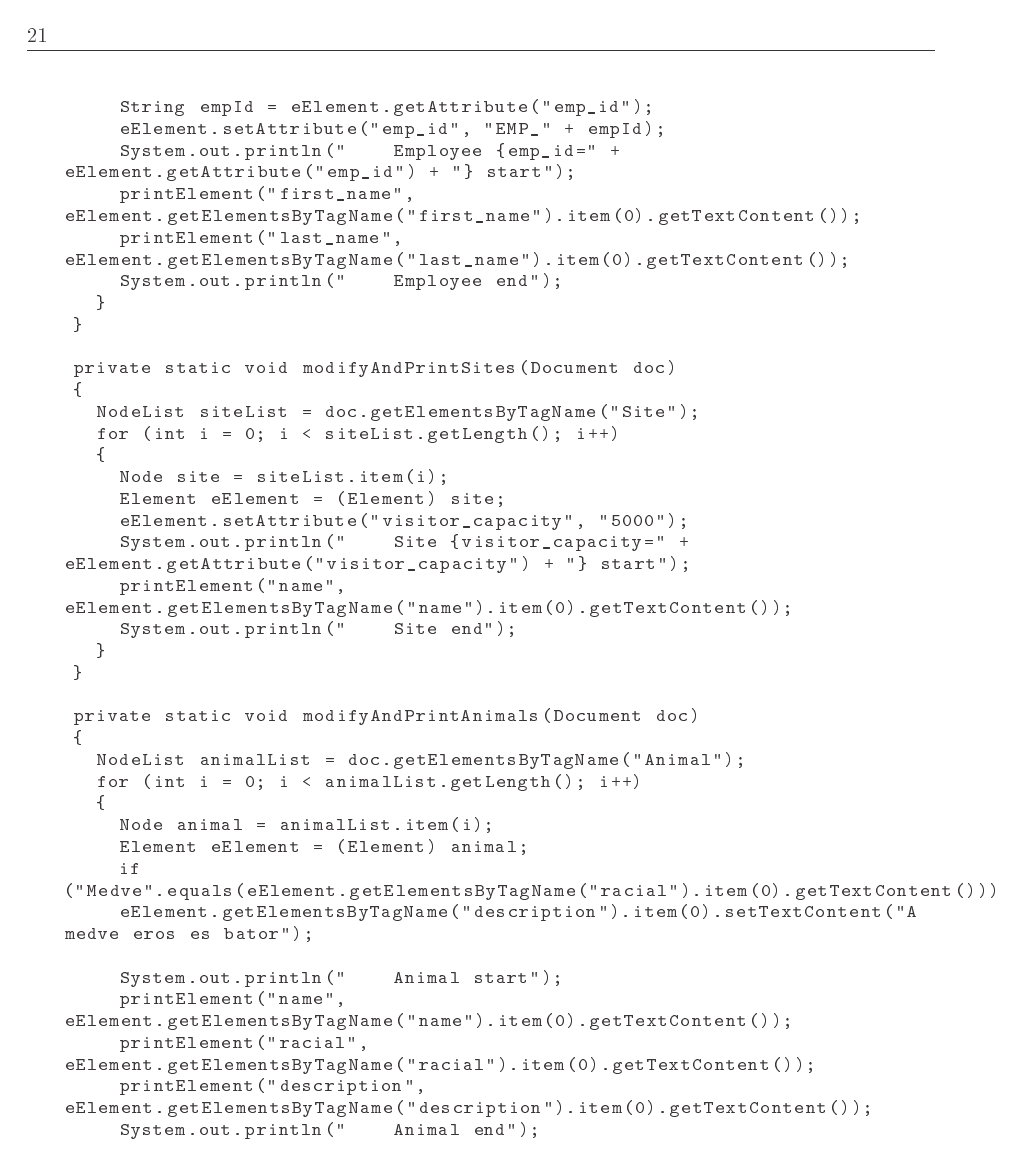
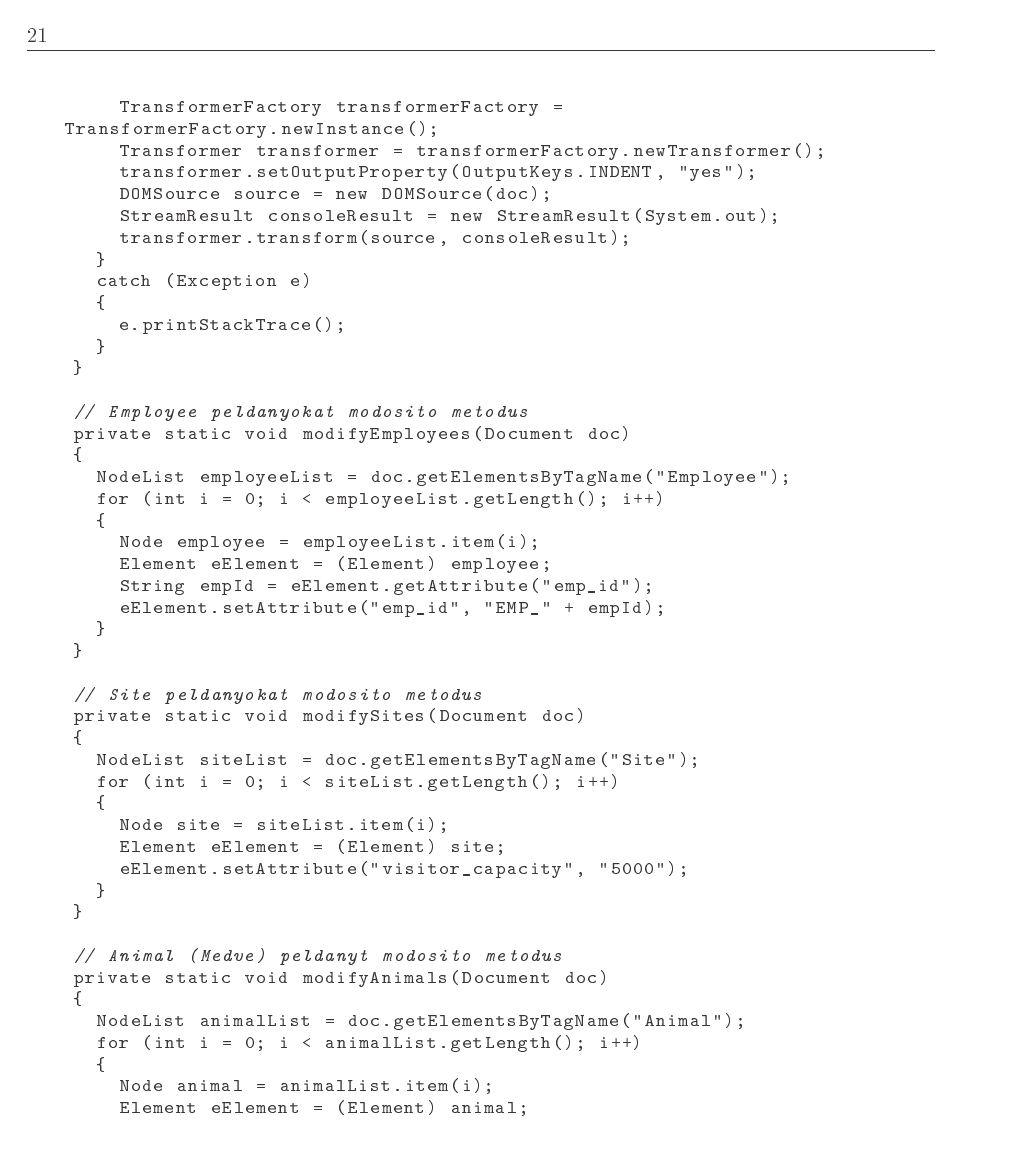
Before and after one commit to MMatyasBP2/KLNSPG_XMLGyak, a LaTeX thesis (XMLTaskKLNSPG/XMLTaskKLNSPG.tex): page 22 of 28. The pictures show the PDF file XMLTaskKLNSPG/XMLTaskKLNSPG.pdf that the author committed with the source.

Commit message:
DOM modify modified

```diff
--- a/XMLTaskKLNSPG/XMLTaskKLNSPG.tex
+++ b/XMLTaskKLNSPG/XMLTaskKLNSPG.tex
@@ -762,3 +763,4 @@ Kettő \texttt{1:N} kapcsolat és egy \texttt{1:1} kapcsolat húz ide.
+		// Main metodus
 		public static void main(String argv[])
 		{
 			try
@@ -769,11 +771,16 @@ Kettő \texttt{1:N} kapcsolat és egy \texttt{1:1} kapcsolat húz ide.
 				DocumentBuilder docBuilder = docFactory.newDocumentBuilder();
 				Document doc = docBuilder.parse(inputFile);
 
-				System.out.println("--Results--");
+				modifyEmployees(doc);
+				modifySites(doc);
+				modifyAnimals(doc);
 
-				modifyAndPrintEmployees(doc);
-				modifyAndPrintSites(doc);
-				modifyAndPrintAnimals(doc);
+				TransformerFactory transformerFactory = TransformerFactory.newInstance();
+				Transformer transformer = transformerFactory.newTransformer();
+				transformer.setOutputProperty(OutputKeys.INDENT, "yes");
+				DOMSource source = new DOMSource(doc);
+				StreamResult consoleResult = new StreamResult(System.out);
+				transformer.transform(source, consoleResult);
 			}
 			catch (Exception e)
 			{
@@ -781,7 +788,8 @@ Kettő \texttt{1:N} kapcsolat és egy \texttt{1:1} kapcsolat húz ide.
 			}
 		}
 
-		private static void modifyAndPrintEmployees(Document doc)
+		// Employee peldanyokat modosito metodus
+		private static void modifyEmployees(Document doc)
 		{
 			NodeList employeeList = doc.getElementsByTagName("Employee");
 			for (int i = 0; i < employeeList.getLength(); i++)
@@ -790,14 +798,11 @@ Kettő \texttt{1:N} kapcsolat és egy \texttt{1:1} kapcsolat húz ide.
 				Element eElement = (Element) employee;
 				String empId = eElement.getAttribute("emp_id");
 				eElement.setAttribute("emp_id", "EMP_" + empId);
-				System.out.println("    Employee {emp_id=" + eElement.getAttribute("emp_id") + "} start");
-				printElement("first_name", eElement.getElementsByTagName("first_name").item(0).getTextContent());
-				printElement("last_name", eElement.getElementsByTagName("last_name").item(0).getTextContent());
-				System.out.println("    Employee end");
 			}
 		}
 
-		private static void modifyAndPrintSites(Document doc)
+		// Site peldanyokat modosito metodus
+		private static void modifySites(Document doc)
 		{
 			NodeList siteList = doc.getElementsByTagName("Site");
 			for (int i = 0; i < siteList.getLength(); i++)
@@ -805,13 +810,11 @@ Kettő \texttt{1:N} kapcsolat és egy \texttt{1:1} kapcsolat húz ide.
 				Node site = siteList.item(i);
 				Element eElement = (Element) site;
 				eElement.setAttribute("visitor_capacity", "5000");
-				System.out.println("    Site {visitor_capacity=" + eElement.getAttribute("visitor_capacity") + "} start");
-				printElement("name", eElement.getElementsByTagName("name").item(0).getTextContent());
-				System.out.println("    Site end");
 			}
 		}
 
-		private static void modifyAndPrintAnimals(Document doc)
+		// Animal (Medve) peldanyt modosito metodus
+		private static void modifyAnimals(Document doc)
 		{
 			NodeList animalList = doc.getElementsByTagName("Animal");
 			for (int i = 0; i < animalList.getLength(); i++)
@@ -820,10 +823,4 @@ Kettő \texttt{1:N} kapcsolat és egy \texttt{1:1} kapcsolat húz ide.
 				Element eElement = (Element) animal;
 				if ("Medve".equals(eElement.getElementsByTagName("racial").item(0).getTextContent()))
 				eElement.getElementsByTagName("description").item(0).setTextContent("A medve eros es bator");
-
-				System.out.println("    Animal start");
-				printElement("name", eElement.getElementsByTagName("name").item(0).getTextContent());
-				printElement("racial", eElement.getElementsByTagName("racial").item(0).getTextContent());
-				printElement("description", eElement.getElementsByTagName("description").item(0).getTextContent());
-				System.out.println("    Animal end");
 			}
```
Also changed, not shown: XMLTaskKLNSPG/XMLTaskKLNSPG.pdf, XMLTaskKLNSPG/XMLTaskKLNSPG.tex (40 more changed lines), 3 other files.
